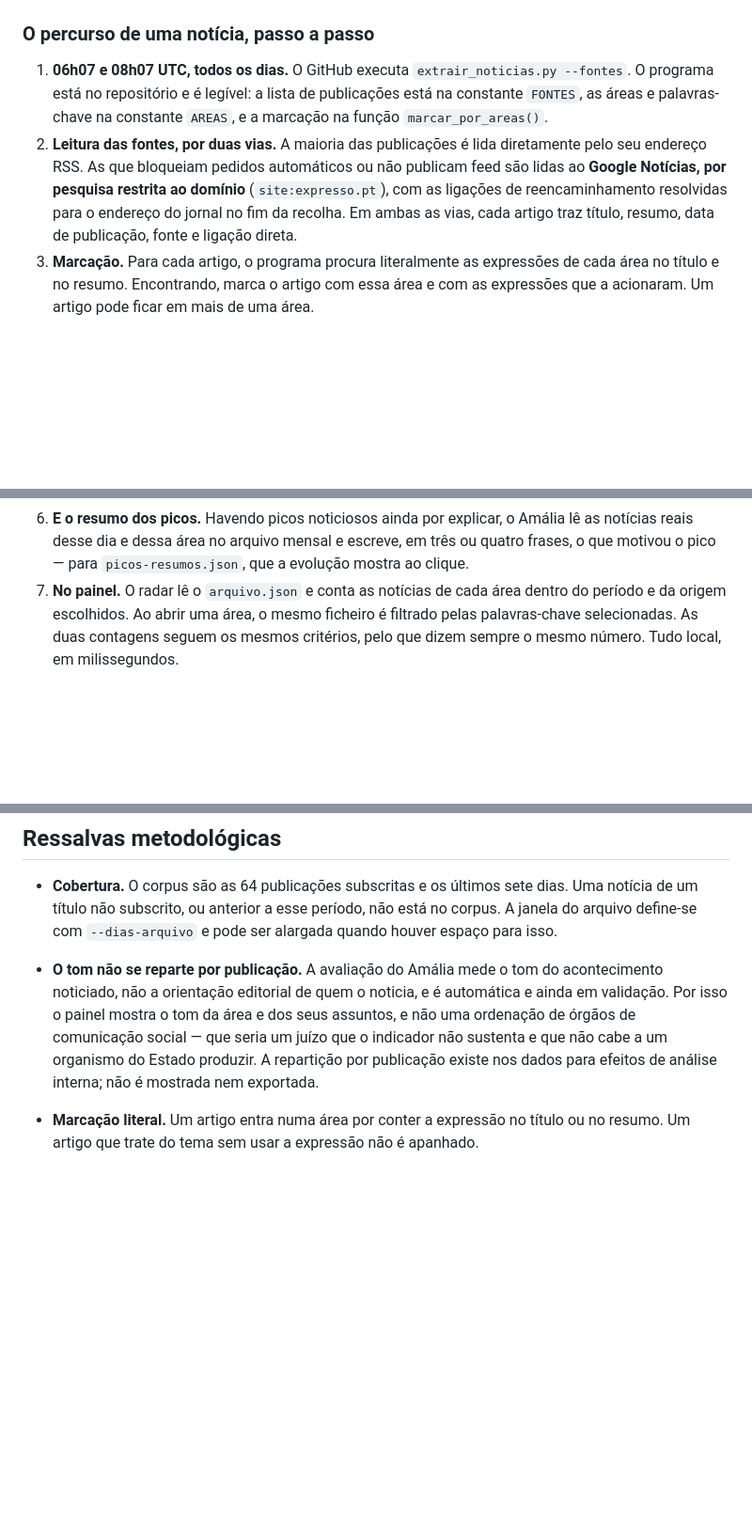
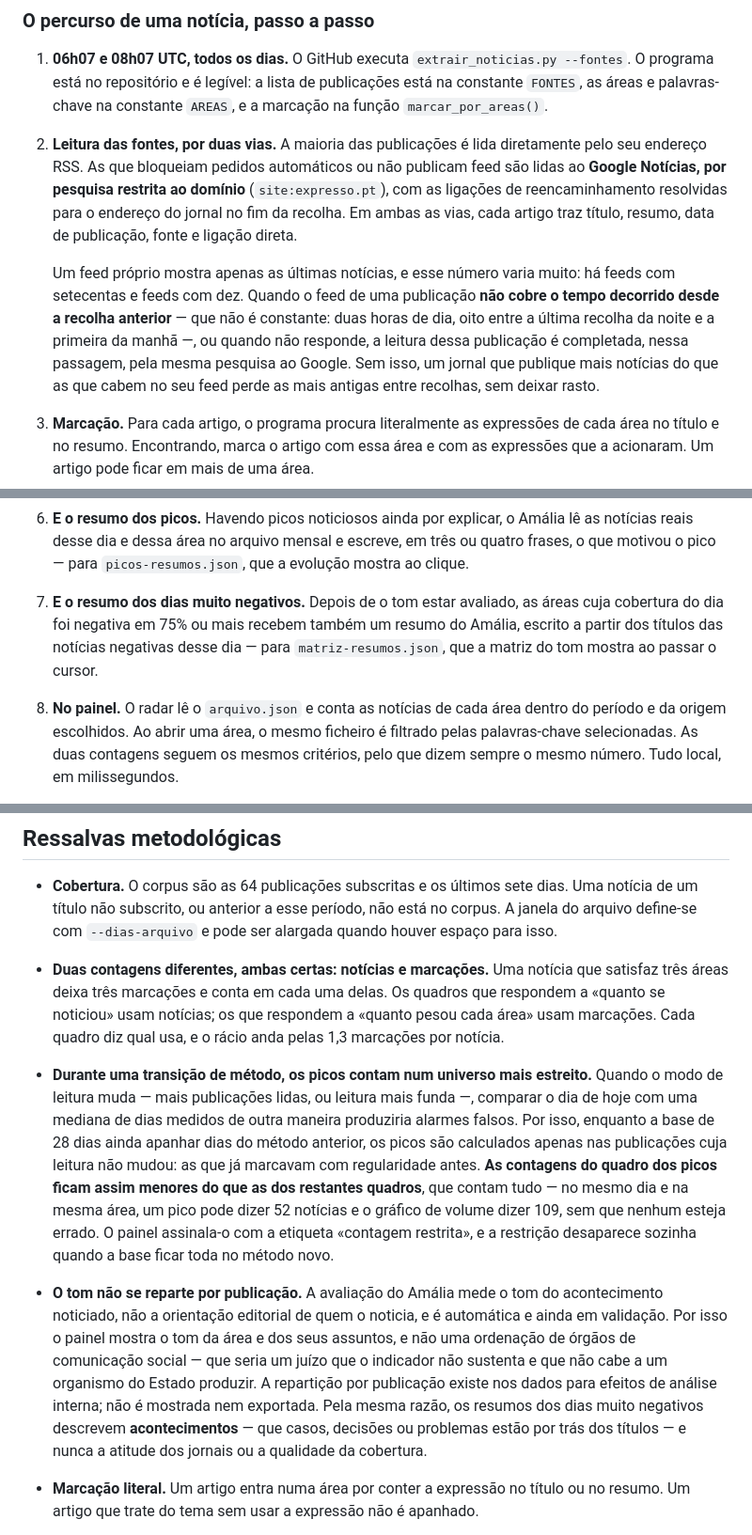
Before and after one commit to celine-mestre/radar-noticias, a Markdown page: README.md, 3 parts joined by grey strips. Shown at 94% size. GitHub-like rendering; blank space fills up the shorter version.

```diff
--- a/README.md
+++ b/README.md
@@ -46,6 +46,14 @@ anterior ao arquivo, não aparece — e alargar o âmbito é acrescentar feeds
    (`site:expresso.pt`), com as ligações de reencaminhamento resolvidas para o
    endereço do jornal no fim da recolha. Em ambas as vias, cada artigo traz título,
    resumo, data de publicação, fonte e ligação direta.
+
+   Um feed próprio mostra apenas as últimas notícias, e esse número varia muito: há
+   feeds com setecentas e feeds com dez. Quando o feed de uma publicação **não cobre o
+   tempo decorrido desde a recolha anterior** — que não é constante: duas horas de dia,
+   oito entre a última recolha da noite e a primeira da manhã —, ou quando não responde,
+   a leitura dessa publicação é completada, nessa passagem, pela mesma pesquisa ao
+   Google. Sem isso, um jornal que publique mais notícias do que as que cabem no seu
+   feed perde as mais antigas entre recolhas, sem deixar rasto.
 3. **Marcação.** Para cada artigo, o programa procura literalmente as expressões de
    cada área no título e no resumo. Encontrando, marca o artigo com essa área e com
    as expressões que a acionaram. Um artigo pode ficar em mais de uma área.
@@ -64,7 +72,11 @@ anterior ao arquivo, não aparece — e alargar o âmbito é acrescentar feeds
    as notícias reais desse dia e dessa área no arquivo mensal e escreve, em três ou
    quatro frases, o que motivou o pico — para `picos-resumos.json`, que a evolução
    mostra ao clique.
-7. **No painel.** O radar lê o `arquivo.json` e conta as notícias de cada área
+7. **E o resumo dos dias muito negativos.** Depois de o tom estar avaliado, as áreas
+   cuja cobertura do dia foi negativa em 75% ou mais recebem também um resumo do
+   Amália, escrito a partir dos títulos das notícias negativas desse dia — para
+   `matriz-resumos.json`, que a matriz do tom mostra ao passar o cursor.
+8. **No painel.** O radar lê o `arquivo.json` e conta as notícias de cada área
    dentro do período e da origem escolhidos. Ao abrir uma área, o mesmo ficheiro é
    filtrado pelas palavras-chave selecionadas. As duas contagens seguem os mesmos
    critérios, pelo que dizem sempre o mesmo número. Tudo local, em milissegundos.
@@ -344,13 +366,30 @@ temporais dizem respeito ao mesmo relógio — e deixa de haver notícias com ho
   Uma notícia de um título não subscrito, ou anterior a esse período, não está no
   corpus. A janela do arquivo define-se com `--dias-arquivo` e pode ser alargada
   quando houver espaço para isso.
+- **Duas contagens diferentes, ambas certas: notícias e marcações.** Uma notícia que
+  satisfaz três áreas deixa três marcações e conta em cada uma delas. Os quadros que
+  respondem a «quanto se noticiou» usam notícias; os que respondem a «quanto pesou cada
+  área» usam marcações. Cada quadro diz qual usa, e o rácio anda pelas 1,3 marcações por
+  notícia.
+- **Durante uma transição de método, os picos contam num universo mais estreito.** Quando
+  o modo de leitura muda — mais publicações lidas, ou leitura mais funda —, comparar o dia
+  de hoje com uma mediana de dias medidos de outra maneira produziria alarmes falsos. Por
+  isso, enquanto a base de 28 dias ainda apanhar dias do método anterior, os picos são
+  calculados apenas nas publicações cuja leitura não mudou: as que já marcavam com
+  regularidade antes. **As contagens do quadro dos picos ficam assim menores do que as dos
+  restantes quadros**, que contam tudo — no mesmo dia e na mesma área, um pico pode dizer
+  52 notícias e o gráfico de volume dizer 109, sem que nenhum esteja errado. O painel
+  assinala-o com a etiqueta «contagem restrita», e a restrição desaparece sozinha quando a
+  base ficar toda no método novo.
 - **O tom não se reparte por publicação.** A avaliação do Amália mede o tom do
   acontecimento noticiado, não a orientação editorial de quem o noticia, e é automática
   e ainda em validação. Por isso o painel mostra o tom da área e dos seus assuntos, e
   não uma ordenação de órgãos de comunicação social — que seria um juízo que o
   indicador não sustenta e que não cabe a um organismo do Estado produzir. A
   repartição por publicação existe nos dados para efeitos de análise interna; não é
-  mostrada nem exportada.
+  mostrada nem exportada. Pela mesma razão, os resumos dos dias muito negativos descrevem
+  **acontecimentos** — que casos, decisões ou problemas estão por trás dos títulos — e
+  nunca a atitude dos jornais ou a qualidade da cobertura.
 - **Marcação literal.** Um artigo entra numa área por conter a expressão no título ou
   no resumo. Um artigo que trate do tema sem usar a expressão não é apanhado.
 - **As expressões são curtas, como a imprensa escreve.** "política de imigração" quase
```
Also changed, not shown: other parts of README.md (+61 -37 lines).
